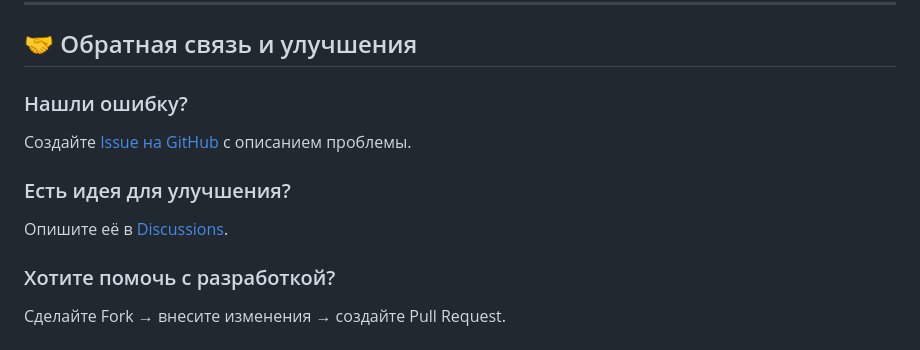
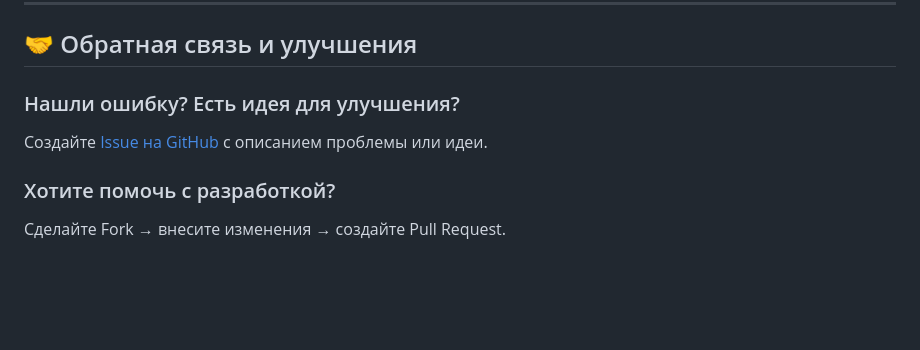
Before and after one commit to tokareva78/wordstat, a Markdown page: README.md, the part around one of its changes. GitHub-like rendering; blank space fills up the shorter version.

```diff
--- a/README.md
+++ b/README.md
@@ -422,11 +422,9 @@
 
 ## 🤝 Обратная связь и улучшения
 
-### Нашли ошибку?
-Создайте [Issue на GitHub](https://github.com/tokareva78/wordstat/issues) с описанием проблемы.
+### Нашли ошибку? Есть идея для улучшения?
+Создайте [Issue на GitHub](https://github.com/tokareva78/wordstat/issues) с описанием проблемы или идеи.
 
-### Есть идея для улучшения?
-Опишите её в [Discussions](https://github.com/tokareva78/wordstat/discussions).
 
 ### Хотите помочь с разработкой?
 Сделайте Fork → внесите изменения → создайте Pull Request.
```
Also changed, not shown: other parts of README.md (+0 -2 lines).
